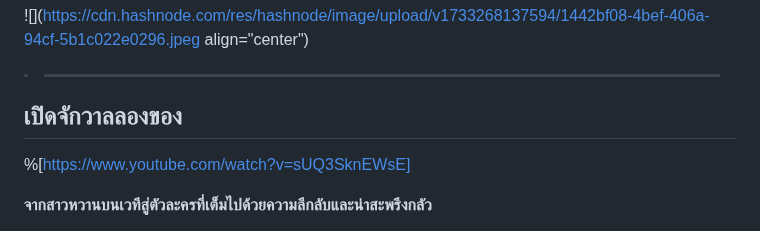
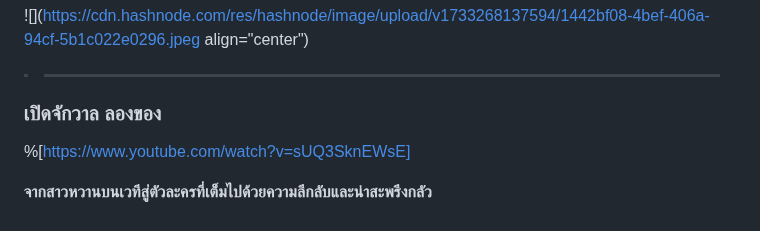
Before and after one commit to pripramot/license, a Markdown page: cm4btco13000709mhb8ej0mxl.md, the part around the change. Rendered like a GitHub page.

Commit message:
update post: เฌอปราง: จากไอดอลสาวสู่บทบาทสยองขวัญภาพยนต์

```diff
--- a/cm4btco13000709mhb8ej0mxl.md
+++ b/cm4btco13000709mhb8ej0mxl.md
@@ -22,7 +22,7 @@ slug: sparesos
 
 > ---
 
-## เปิดจักวาลลองของ
+### เปิดจักวาล ลองของ
 
 %[https://www.youtube.com/watch?v=sUQ3SknEWsE]
 
```
